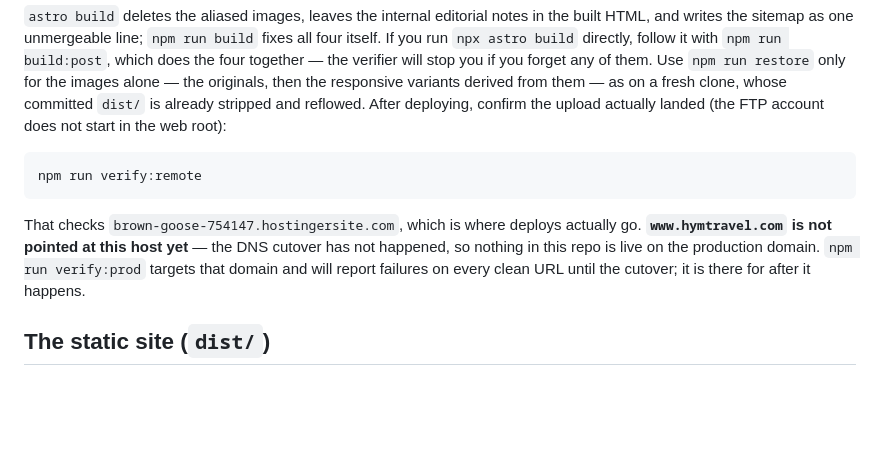
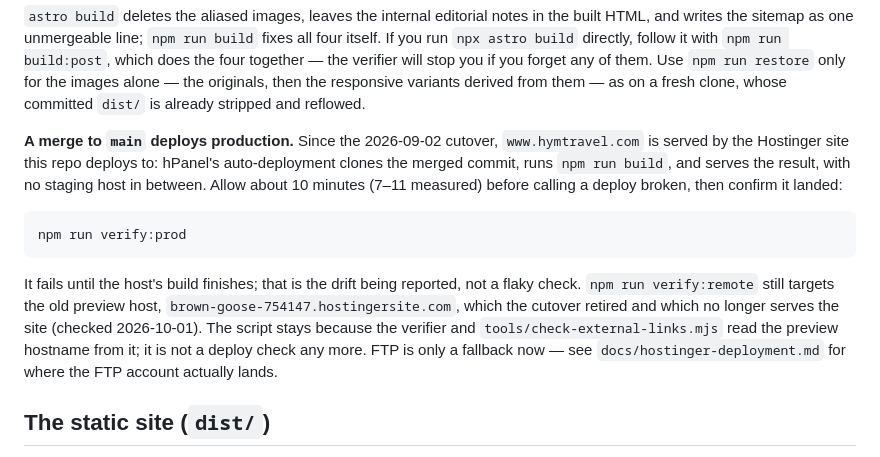
Before and after one commit to soleman23/hymt, a Markdown page: README.md, the part around the change. GitHub-like rendering; blank space fills up the shorter version.

Commit message:
Replace the pre-cutover deploy text in README
README still said www.hymtravel.com was not pointed at the Hostinger site
and told readers to verify deploys with `npm run verify:remote` against
brown-goose-754147.hostingersite.com. The 2026-09-02 cutover made the
Hostinger site production and retired that preview host, which no longer
serves the site (checked 2026-10-01: DNS resolves, connection reset).

Describe the current path instead: a merge to main deploys production via
hPanel auto-deployment, allow ~10 minutes, confirm with
`npm run verify:prod`. Note why verify:remote stays (the verifier and
check-external-links.mjs read the preview hostname from it) and point FTP
fallback readers at docs/hostinger-deployment.md.

Co-Authored-By: Claude Opus 5.5 <noreply@anthropic.com>

````diff
--- a/README.md
+++ b/README.md
@@ -89,18 +89,25 @@ with `npm run build:post`, which does the four together — the verifier will
 stop you if you forget any of them. Use
 `npm run restore` only for the images alone — the originals, then the
 responsive variants derived from them — as on a fresh clone, whose committed
-`dist/` is already stripped and reflowed. After deploying, confirm the upload actually landed
-(the FTP account does not start in the web root):
+`dist/` is already stripped and reflowed.
+
+**A merge to `main` deploys production.** Since the 2026-09-02 cutover,
+`www.hymtravel.com` is served by the Hostinger site this repo deploys to:
+hPanel's auto-deployment clones the merged commit, runs `npm run build`, and
+serves the result, with no staging host in between. Allow about 10 minutes
+(7–11 measured) before calling a deploy broken, then confirm it landed:
 
 ```bash
-npm run verify:remote
+npm run verify:prod
 ```
 
-That checks `brown-goose-754147.hostingersite.com`, which is where deploys
-actually go. **`www.hymtravel.com` is not pointed at this host yet** — the DNS
-cutover has not happened, so nothing in this repo is live on the production
-domain. `npm run verify:prod` targets that domain and will report failures on
-every clean URL until the cutover; it is there for after it happens.
+It fails until the host's build finishes; that is the drift being reported,
+not a flaky check. `npm run verify:remote` still targets the old preview host,
+`brown-goose-754147.hostingersite.com`, which the cutover retired and which no
+longer serves the site (checked 2026-10-01). The script stays because the
+verifier and `tools/check-external-links.mjs` read the preview hostname from
+it; it is not a deploy check any more. FTP is only a fallback now — see
+`docs/hostinger-deployment.md` for where the FTP account actually lands.
 
 ## The static site (`dist/`)
 
````
